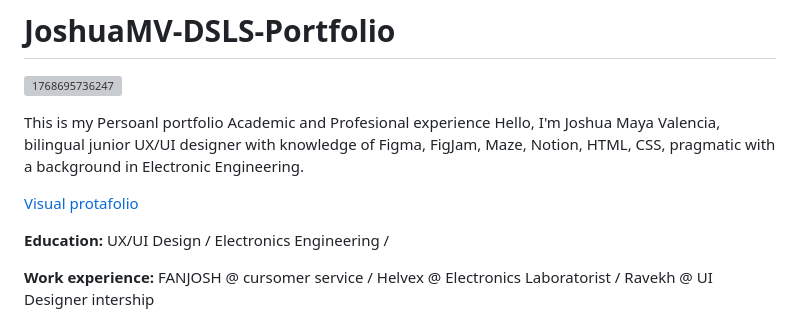
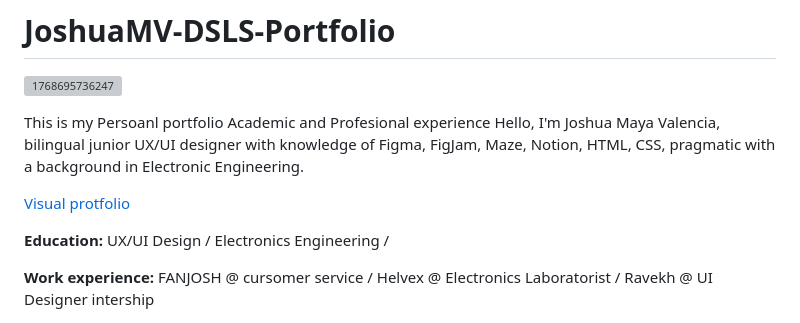
Before and after one commit to JoshuaMV-DSLS/JoshuaMV-DSLS-Portafolio, a Markdown page: README.md, the part around the change. Rendered like a GitHub page; grey boxes are pictures that could not be loaded.

```diff
--- a/README.md
+++ b/README.md
@@ -6,7 +6,7 @@
 This is my Persoanl portfolio Academic and Profesional experience
 Hello, I'm Joshua Maya Valencia, bilingual junior UX/UI designer with knowledge of Figma, FigJam, Maze, Notion, HTML, CSS, pragmatic with a background in Electronic Engineering.
 
-[Visual protafolio](https://joshuamv-dsls.github.io/JoshuaMV-DSLS-Portafolio/)
+[Visual protfolio](https://joshuamv-dsls.github.io/JoshuaMV-DSLS-Portafolio/)
 
 **Education:**
 UX/UI Design /
```
